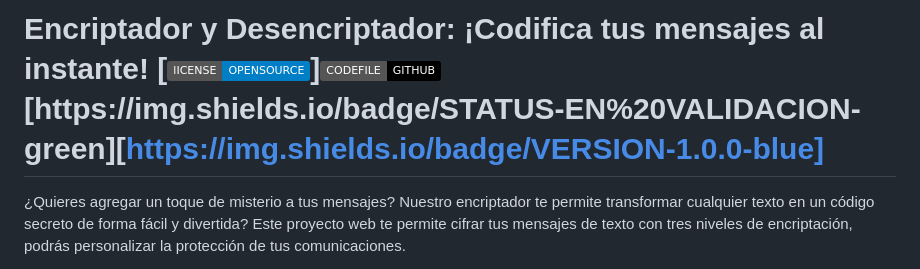
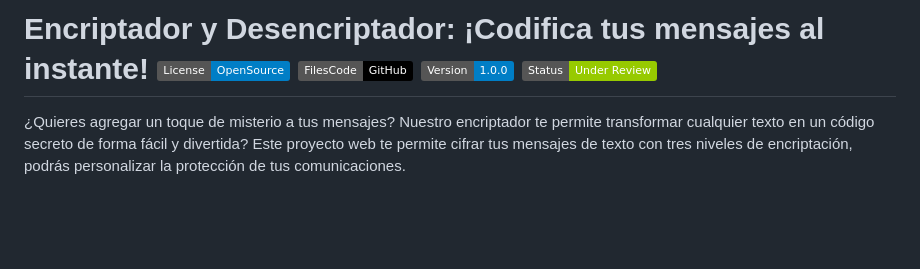
Before and after one commit to jissykakin/encriptadorJsByJissy, a Markdown page: README.md, the part around the change. Drawn GitHub-style; badges without logos; blank space fills up the shorter version.

Commit message:
Modificación 4 - Corrección de errores archivo README.md

```diff
--- a/README.md
+++ b/README.md
@@ -1,4 +1,4 @@
-# Encriptador y Desencriptador: ¡Codifica tus mensajes al instante! [![license](https://img.shields.io/badge/lICENSE-OPENSOURCE-blue.svg)][![Code](https://img.shields.io/badge/CODEFILE-GITHUB-black.svg)](https://github.com/jissykakin/encriptadorJsByJissy)[https://img.shields.io/badge/STATUS-EN%20VALIDACION-green][https://img.shields.io/badge/VERSION-1.0.0-blue]
+# Encriptador y Desencriptador: ¡Codifica tus mensajes al instante!  ![License](https://img.shields.io/badge/License-OpenSource-blue.svg) [![Code](https://img.shields.io/badge/FilesCode-GitHub-Black.svg)](https://github.com/jissykakin/encriptadorJsByJissy) ![Version](https://img.shields.io/badge/Version-1.0.0-blue.svg) ![Status](https://img.shields.io/badge/Status-Under%20Review-green.svg)
 
 ¿Quieres agregar un toque de misterio a tus mensajes? Nuestro encriptador te permite transformar cualquier texto en un código secreto de forma fácil y divertida?
 Este proyecto web te permite cifrar tus mensajes de texto con tres niveles de encriptación, podrás personalizar la protección de tus comunicaciones.
```
